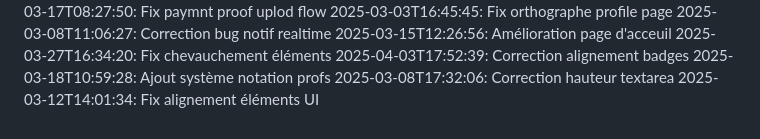
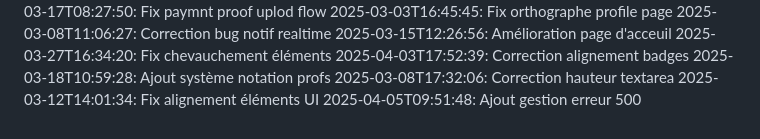
Before and after one commit to abdessattar23/blablame2, a Markdown page: commit_history.md, the part around the change. Drawn GitHub-style.

Commit message:
Ajout gestion erreur 500

```diff
--- a/commit_history.md
+++ b/commit_history.md
@@ -95,3 +95,4 @@
 2025-03-18T10:59:28: Ajout système notation profs
 2025-03-08T17:32:06: Correction hauteur textarea
 2025-03-12T14:01:34: Fix alignement éléments UI
+2025-04-05T09:51:48: Ajout gestion erreur 500
```
